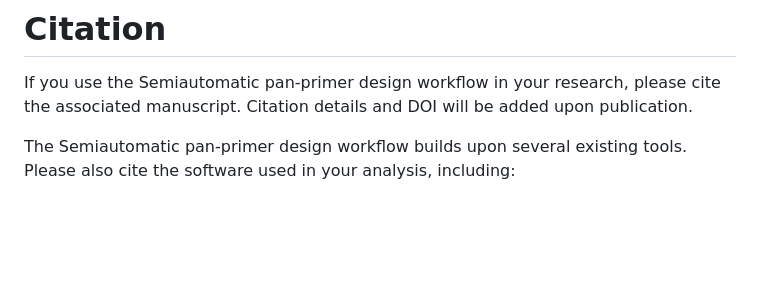
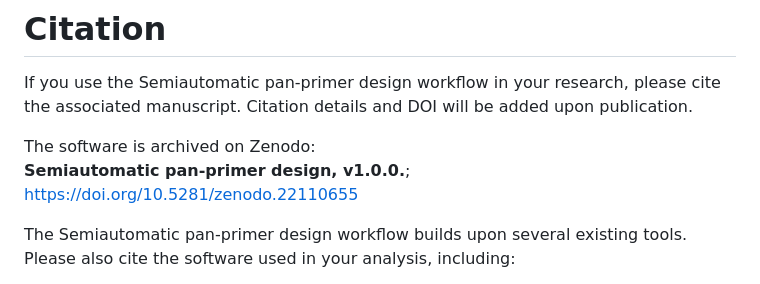
Before and after one commit to Mailinnia/Semiautomatic_pan-primer_design, a Markdown page: README.md, the part around one of its changes. Rendered like a GitHub page; blank space fills up the shorter version.

```diff
--- a/README.md
+++ b/README.md
@@ -459,6 +462,9 @@ db_taxonomy -f <fasta_file> -m <meta-file.tsv>
 # <a name="cite_"></a> Citation
 If you use the Semiautomatic pan-primer design workflow in your research, please cite the associated manuscript. Citation details and DOI will be added upon publication.
 
+The software is archived on Zenodo:<br>
+**Semiautomatic pan-primer design, v1.0.0.**;  https://doi.org/10.5281/zenodo.22110655
+
 The Semiautomatic pan-primer design workflow builds upon several existing tools. Please also cite the software used in your analysis, including:
 
 * varVAMP – primer design: Fuchs et al., 2025; https://doi.org/10.1038/s41467-025-60175-9
```
Also changed, not shown: other parts of README.md (+3 -0 lines).
